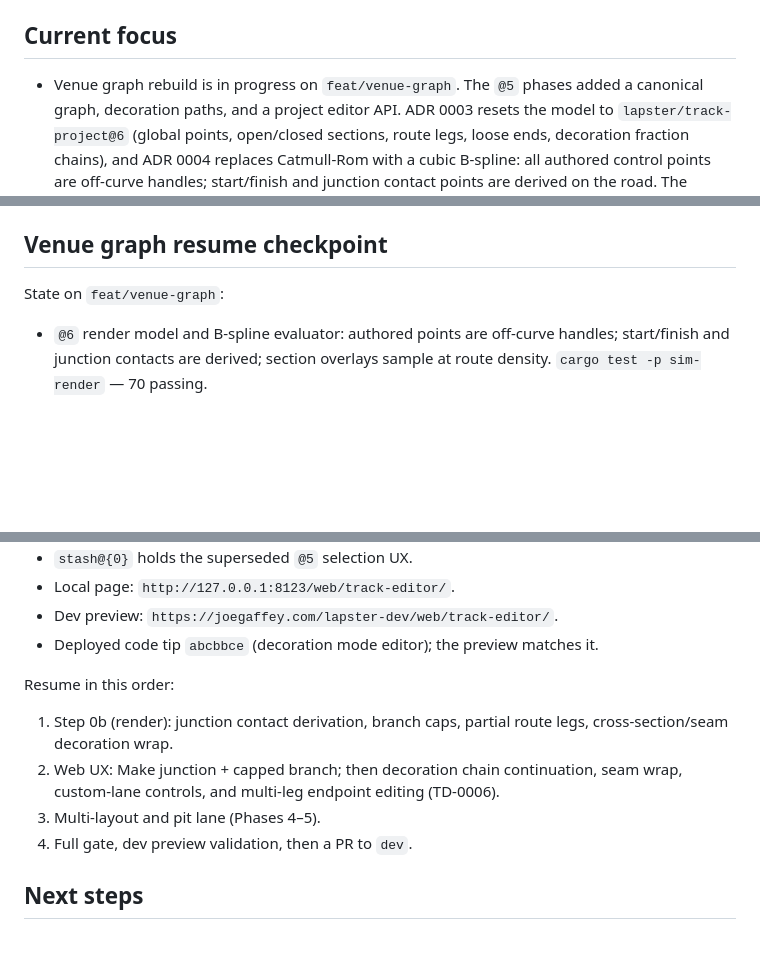
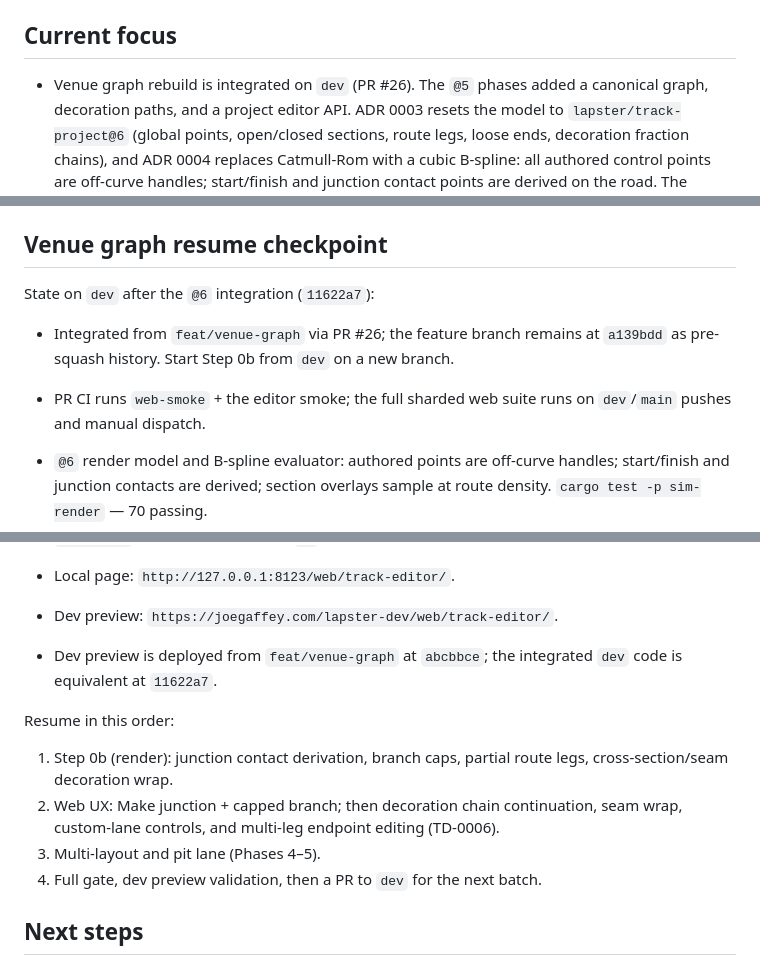
Before and after one commit to joegaffey/lapster, a Markdown page: PROGRESS.md, 3 parts joined by grey strips. GitHub-like rendering; blank space fills up the shorter version.

Commit message:
docs: record the @6 integration on dev
Note PR #26, the integrated dev tip, the pre-squash feature branch, and the new PR/full-suite CI split.

```diff
--- a/PROGRESS.md
+++ b/PROGRESS.md
@@ -52,7 +52,7 @@ Deployment:
 
 ## Current focus
 
-- Venue graph rebuild is in progress on `feat/venue-graph`. The `@5` phases
+- Venue graph rebuild is integrated on `dev` (PR #26). The `@5` phases
   added a canonical graph, decoration paths, and a project editor API. ADR 0003
   resets the model to `lapster/track-project@6` (global points, open/closed
   sections, route legs, loose ends, decoration fraction chains), and ADR 0004
@@ -158,7 +158,12 @@ Deployment:
 
 ## Venue graph resume checkpoint
 
-State on `feat/venue-graph`:
+State on `dev` after the `@6` integration (`11622a7`):
+
+- Integrated from `feat/venue-graph` via PR #26; the feature branch remains at
+  `a139bdd` as pre-squash history. Start Step 0b from `dev` on a new branch.
+- PR CI runs `web-smoke` + the editor smoke; the full sharded web suite runs on
+  `dev`/`main` pushes and manual dispatch.
 
 - `@6` render model and B-spline evaluator: authored points are off-curve
   handles; start/finish and junction contacts are derived; section overlays
@@ -182,7 +187,8 @@ State on `feat/venue-graph`:
 - `stash@{0}` holds the superseded `@5` selection UX.
 - Local page: `http://127.0.0.1:8123/web/track-editor/`.
 - Dev preview: `https://joegaffey.com/lapster-dev/web/track-editor/`.
-- Deployed code tip `abcbbce` (decoration mode editor); the preview matches it.
+- Dev preview is deployed from `feat/venue-graph` at `abcbbce`; the integrated
+  `dev` code is equivalent at `11622a7`.
 
 Resume in this order:
 
@@ -191,7 +197,7 @@ Resume in this order:
 2. Web UX: Make junction + capped branch; then decoration chain continuation,
    seam wrap, custom-lane controls, and multi-leg endpoint editing (TD-0006).
 3. Multi-layout and pit lane (Phases 4–5).
-4. Full gate, dev preview validation, then a PR to `dev`.
+4. Full gate, dev preview validation, then a PR to `dev` for the next batch.
 
 ## Next steps
 
```
